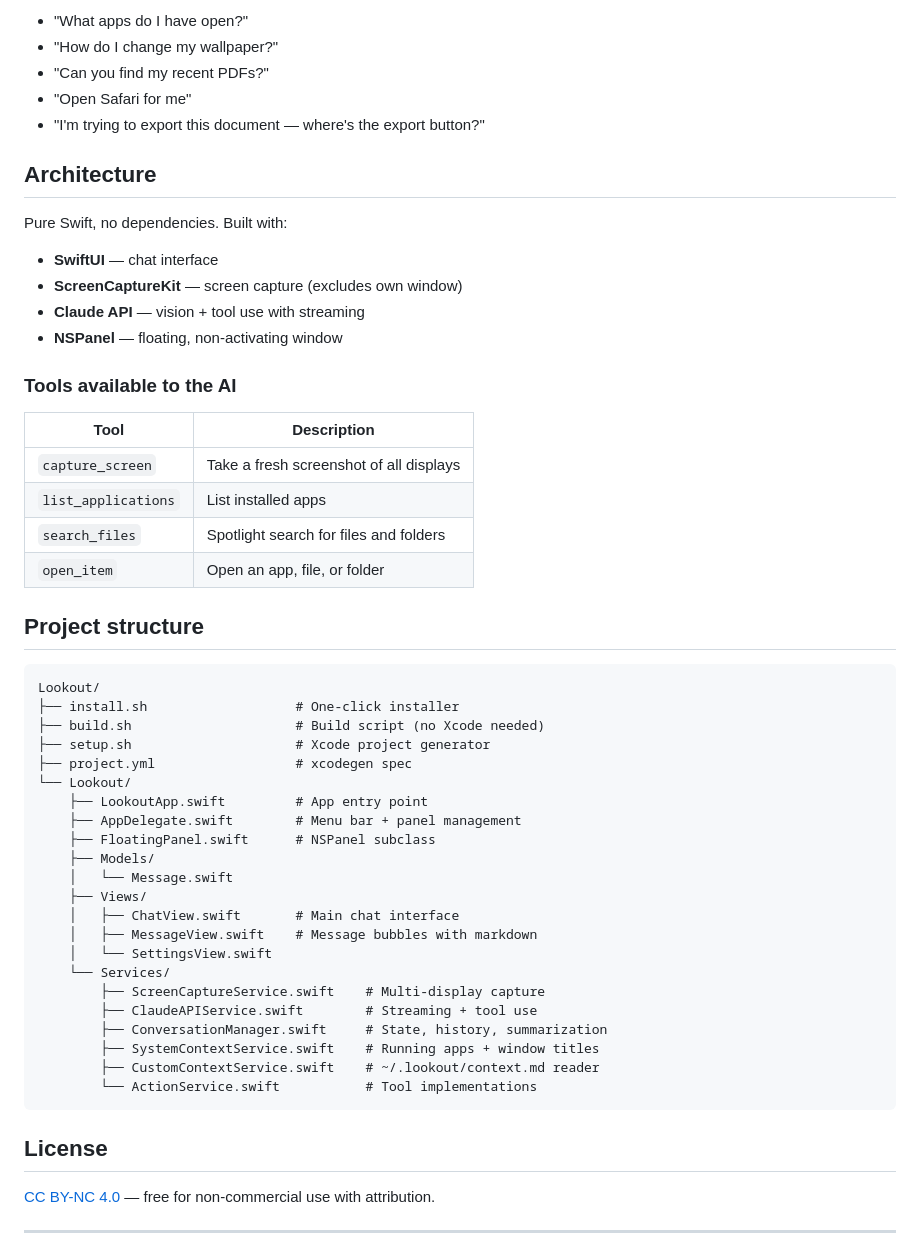
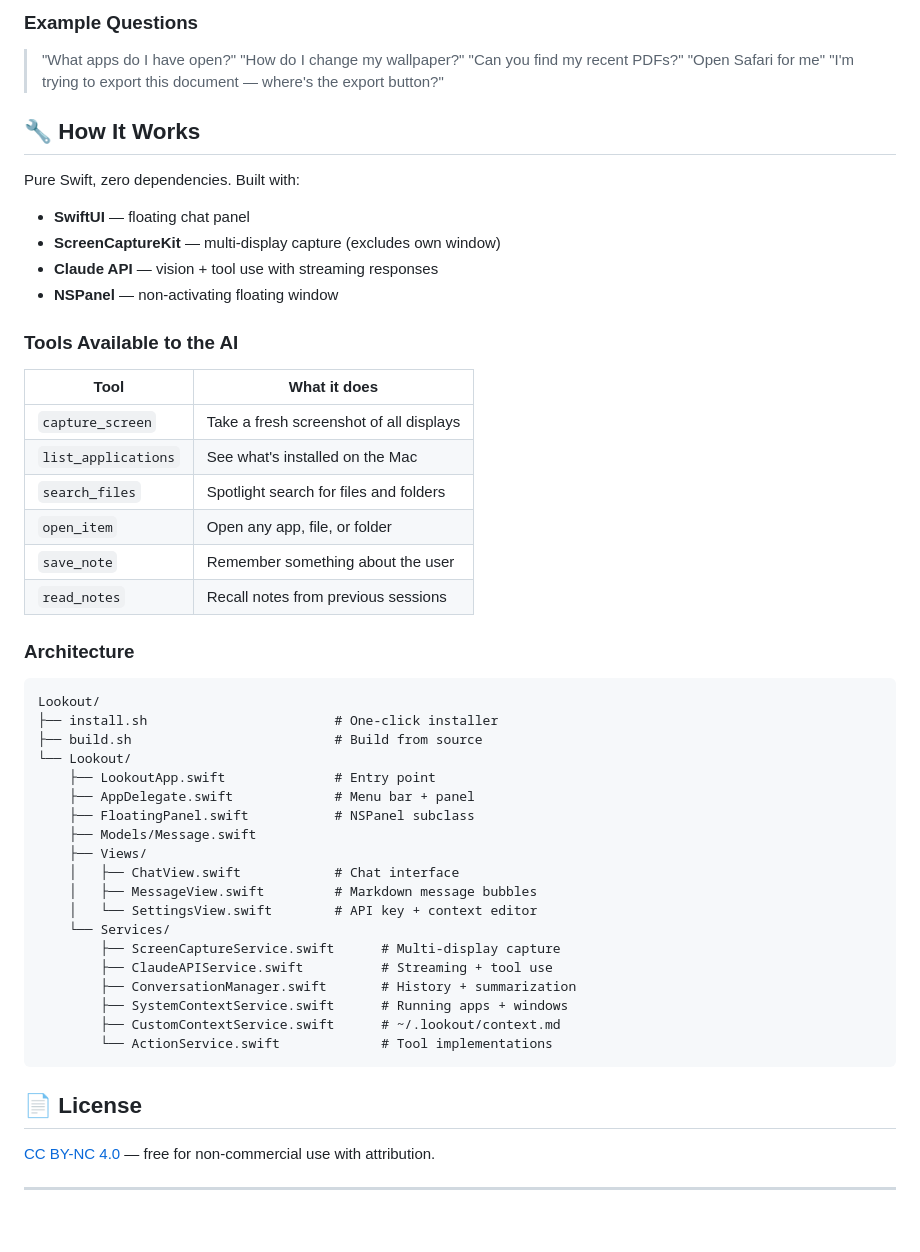
Before and after one commit to AnthonyDavidAdams/Lookout, a Markdown page: README.md, the part around one of its changes. Drawn GitHub-style; blank space fills up the shorter version.

````diff
--- a/README.md
+++ b/README.md
@@ -77,56 +87,57 @@ This is included in every conversation so Lookout tailors its responses to you.
 
-- "What apps do I have open?"
-- "How do I change my wallpaper?"
-- "Can you find my recent PDFs?"
-- "Open Safari for me"
-- "I'm trying to export this document — where's the export button?"
+### Example Questions
 
-## Architecture
+> "What apps do I have open?"
+> "How do I change my wallpaper?"
+> "Can you find my recent PDFs?"
+> "Open Safari for me"
+> "I'm trying to export this document — where's the export button?"
 
-Pure Swift, no dependencies. Built with:
+## 🔧 How It Works
 
-- **SwiftUI** — chat interface
-- **ScreenCaptureKit** — screen capture (excludes own window)
-- **Claude API** — vision + tool use with streaming
-- **NSPanel** — floating, non-activating window
+Pure Swift, zero dependencies. Built with:
 
-### Tools available to the AI
+- **SwiftUI** — floating chat panel
+- **ScreenCaptureKit** — multi-display capture (excludes own window)
+- **Claude API** — vision + tool use with streaming responses
+- **NSPanel** — non-activating floating window
 
-| Tool | Description |
-|------|-------------|
+### Tools Available to the AI
+
+| Tool | What it does |
+|---|---|
 | `capture_screen` | Take a fresh screenshot of all displays |
-| `list_applications` | List installed apps |
+| `list_applications` | See what's installed on the Mac |
 | `search_files` | Spotlight search for files and folders |
-| `open_item` | Open an app, file, or folder |
+| `open_item` | Open any app, file, or folder |
+| `save_note` | Remember something about the user |
+| `read_notes` | Recall notes from previous sessions |
 
-## Project structure
+### Architecture
 
 ```
 Lookout/
-├── install.sh                   # One-click installer
-├── build.sh                     # Build script (no Xcode needed)
-├── setup.sh                     # Xcode project generator
-├── project.yml                  # xcodegen spec
+├── install.sh                        # One-click installer
+├── build.sh                          # Build from source
 └── Lookout/
-    ├── LookoutApp.swift         # App entry point
-    ├── AppDelegate.swift        # Menu bar + panel management
-    ├── FloatingPanel.swift      # NSPanel subclass
-    ├── Models/
-    │   └── Message.swift
+    ├── LookoutApp.swift              # Entry point
+    ├── AppDelegate.swift             # Menu bar + panel
+    ├── FloatingPanel.swift           # NSPanel subclass
+    ├── Models/Message.swift
     ├── Views/
-    │   ├── ChatView.swift       # Main chat interface
-    │   ├── MessageView.swift    # Message bubbles with markdown
-    │   └── SettingsView.swift
+    │   ├── ChatView.swift            # Chat interface
+    │   ├── MessageView.swift         # Markdown message bubbles
+    │   └── SettingsView.swift        # API key + context editor
     └── Services/
-        ├── ScreenCaptureService.swift    # Multi-display capture
-        ├── ClaudeAPIService.swift        # Streaming + tool use
-        ├── ConversationManager.swift     # State, history, summarization
-        ├── SystemContextService.swift    # Running apps + window titles
-        ├── CustomContextService.swift    # ~/.lookout/context.md reader
-        └── ActionService.swift           # Tool implementations
+        ├── ScreenCaptureService.swift      # Multi-display capture
+        ├── ClaudeAPIService.swift          # Streaming + tool use
+        ├── ConversationManager.swift       # History + summarization
+        ├── SystemContextService.swift      # Running apps + windows
+        ├── CustomContextService.swift      # ~/.lookout/context.md
+        └── ActionService.swift             # Tool implementations
 ```
 
-## License
+## 📄 License
 
 [CC BY-NC 4.0](LICENSE) — free for non-commercial use with attribution.
 
````
Also changed, not shown: other parts of README.md (+49 -35 lines), assets/icon_1024.png (added), 2 other files.
